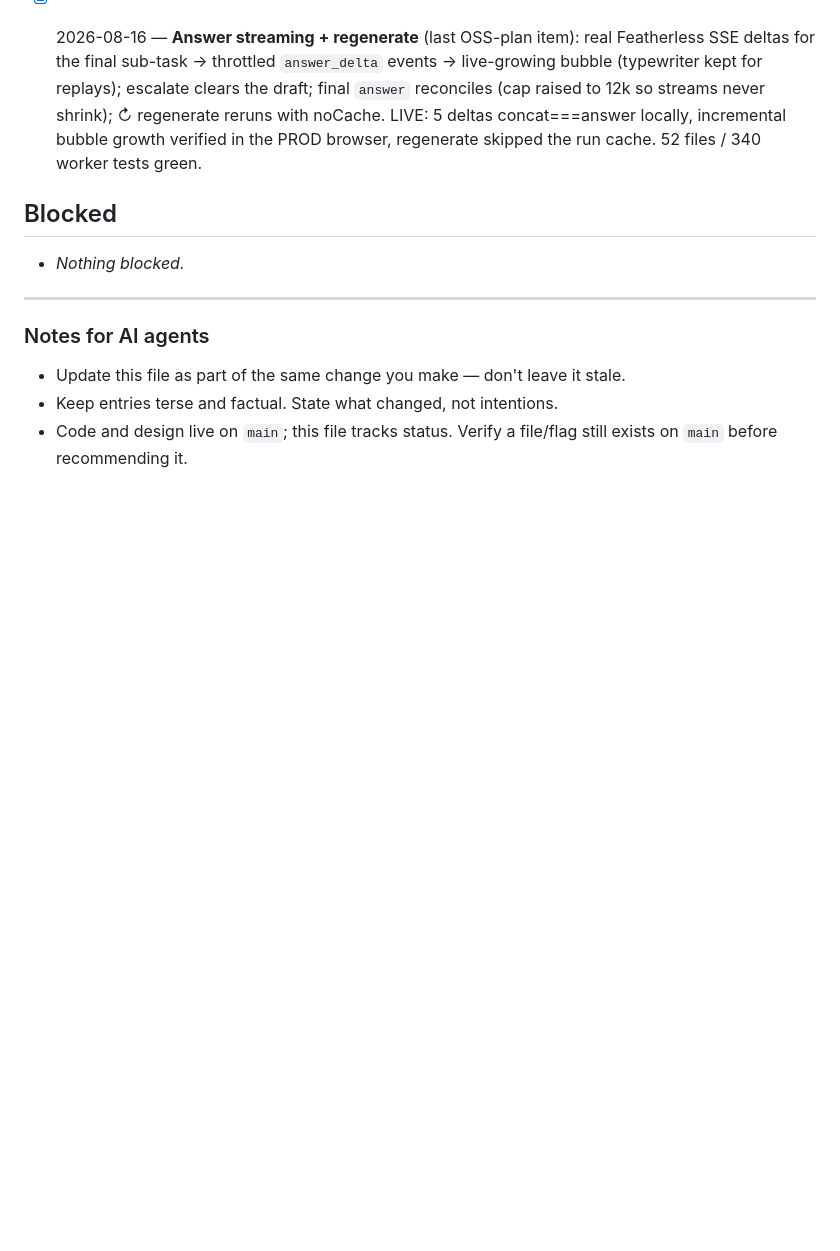
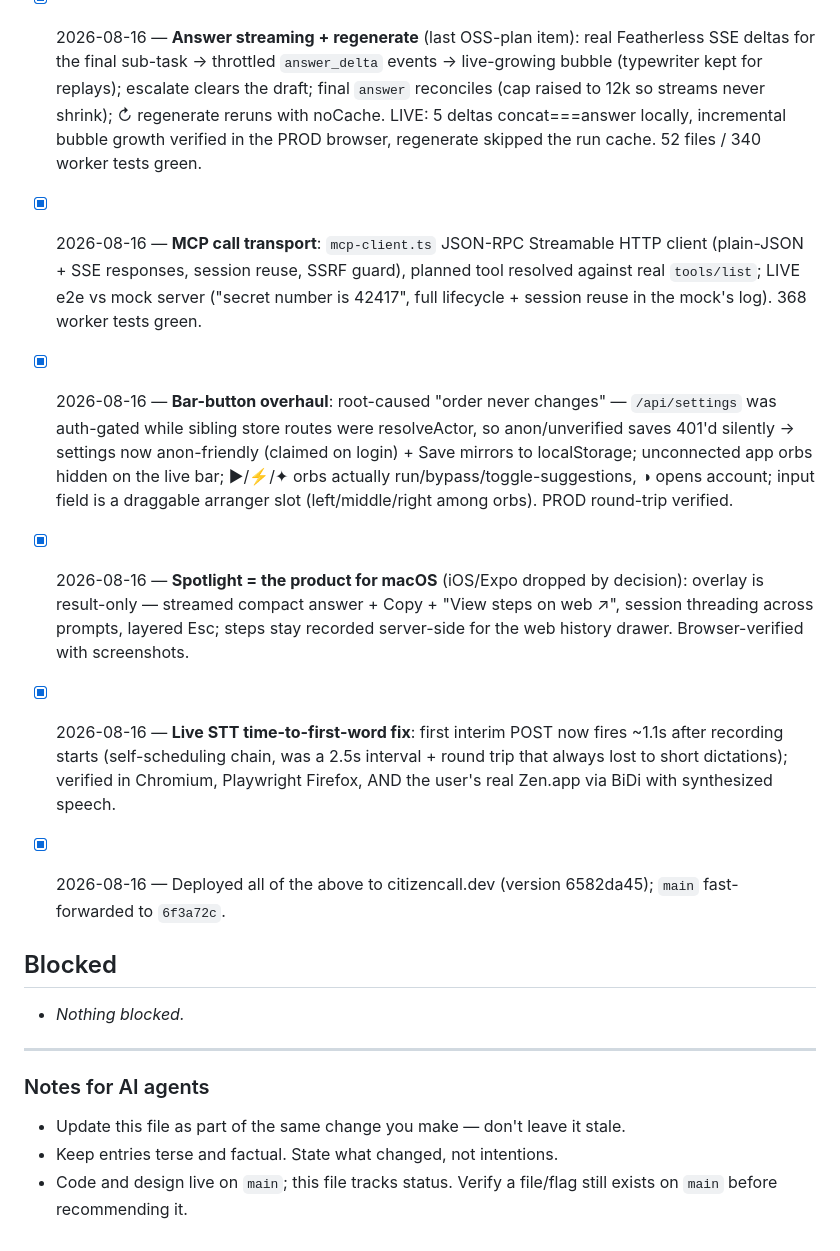
Before and after one commit to Kostia06/citizencall, a Markdown page: PROGRESS.md, the part around the change. Drawn GitHub-style; blank space fills up the shorter version.

Commit message:
Progress: MCP transport, bar fixes, spotlight

```diff
--- a/PROGRESS.md
+++ b/PROGRESS.md
@@ -99,6 +99,12 @@ before starting work; update it when you finish.
 
 - [x] 2026-08-16 — **Answer streaming + regenerate** (last OSS-plan item): real Featherless SSE deltas for the final sub-task → throttled `answer_delta` events → live-growing bubble (typewriter kept for replays); escalate clears the draft; final `answer` reconciles (cap raised to 12k so streams never shrink); ↻ regenerate reruns with noCache. LIVE: 5 deltas concat===answer locally, incremental bubble growth verified in the PROD browser, regenerate skipped the run cache. 52 files / 340 worker tests green.
 
+- [x] 2026-08-16 — **MCP call transport**: `mcp-client.ts` JSON-RPC Streamable HTTP client (plain-JSON + SSE responses, session reuse, SSRF guard), planned tool resolved against real `tools/list`; LIVE e2e vs mock server ("secret number is 42417", full lifecycle + session reuse in the mock's log). 368 worker tests green.
+- [x] 2026-08-16 — **Bar-button overhaul**: root-caused "order never changes" — `/api/settings` was auth-gated while sibling store routes were resolveActor, so anon/unverified saves 401'd silently → settings now anon-friendly (claimed on login) + Save mirrors to localStorage; unconnected app orbs hidden on the live bar; ▶/⚡/✦ orbs actually run/bypass/toggle-suggestions, ◑ opens account; input field is a draggable arranger slot (left/middle/right among orbs). PROD round-trip verified.
+- [x] 2026-08-16 — **Spotlight = the product for macOS** (iOS/Expo dropped by decision): overlay is result-only — streamed compact answer + Copy + "View steps on web ↗", session threading across prompts, layered Esc; steps stay recorded server-side for the web history drawer. Browser-verified with screenshots.
+- [x] 2026-08-16 — **Live STT time-to-first-word fix**: first interim POST now fires ~1.1s after recording starts (self-scheduling chain, was a 2.5s interval + round trip that always lost to short dictations); verified in Chromium, Playwright Firefox, AND the user's real Zen.app via BiDi with synthesized speech.
+- [x] 2026-08-16 — Deployed all of the above to citizencall.dev (version 6582da45); `main` fast-forwarded to `6f3a72c`.
+
 ## Blocked
 
 - _Nothing blocked._
```
